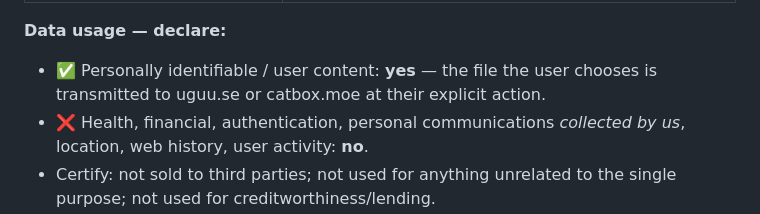
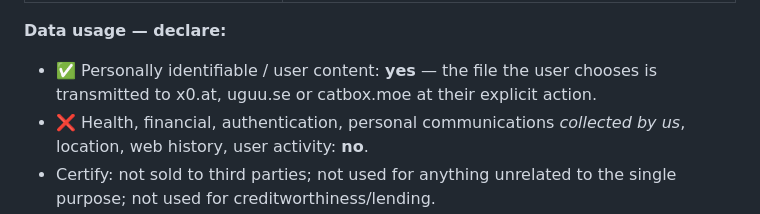
Before and after one commit to khalilurehman-masood/xtrachat, a Markdown page: STORE-LISTING.md, the part around the change. Rendered like a GitHub page.

Commit message:
Update data disclosure for the third upload host

```diff
--- a/STORE-LISTING.md
+++ b/STORE-LISTING.md
@@ -142,7 +142,7 @@ XtraChat uploads a file the user selects to a file host and returns a shareable
 | `tabs` API (no permission declared) | chrome.tabs.create opens the one-time welcome page after install. chrome.tabs.query/scripting.executeScript are used only after the user grants all-sites access, to inject the button into already-open tabs so they don't have to reload. No tab URLs are read, stored, or transmitted. |
 
 **Data usage — declare:**
-- ✅ Personally identifiable / user content: **yes** — the file the user chooses is transmitted to uguu.se or catbox.moe at their explicit action.
+- ✅ Personally identifiable / user content: **yes** — the file the user chooses is transmitted to x0.at, uguu.se or catbox.moe at their explicit action.
 - ❌ Health, financial, authentication, personal communications *collected by us*, location, web history, user activity: **no**.
 - Certify: not sold to third parties; not used for anything unrelated to the single purpose; not used for creditworthiness/lending.
 
```
